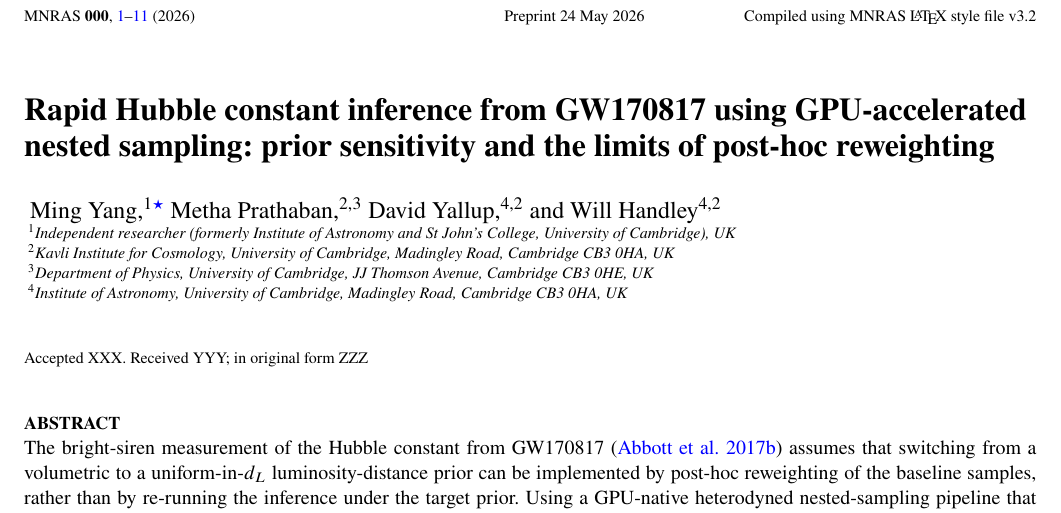
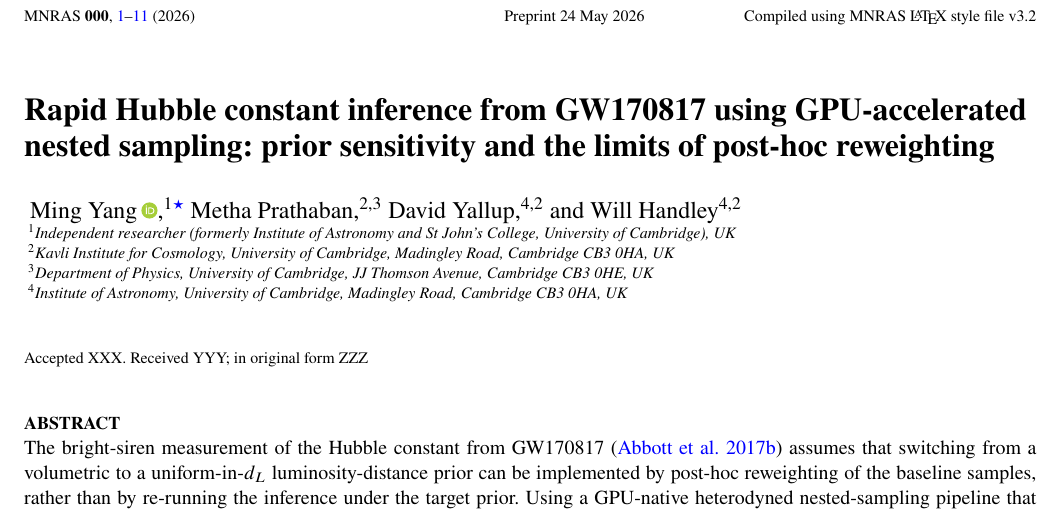
Before and after one commit to ming-256/GPU-Accelerated-Bayesian-Inference-of-Gravitational-Waves, a LaTeX paper (mnras_paper/main.tex): part of page 1 of 11, cut so that both start at the same text. Compiled offline with pdfLaTeX.

Commit message:
Add Ming Yang ORCID (0009-0002-7298-7740) to author block
Adds \usepackage{orcidlink} and inlines the ORCID iD next to the first
author per MNRAS convention.  Page count stays at 11; PDF goes 572,273
\to 573,113 bytes (+840 bytes for the ORCID icon).

Co-authors' ORCIDs not yet provided; the \orcidlink macro is in place
and can be added to the Prathaban / Yallup / Handley lines once
their iDs are confirmed.

Co-Authored-By: Claude Opus 4.7 (1M context) <noreply@anthropic.com>

```diff
--- a/mnras_paper/main.tex
+++ b/mnras_paper/main.tex
@@ -34,6 +34,7 @@
 \usepackage{url}
 \usepackage{xspace}
 \usepackage{xcolor}
+\usepackage{orcidlink}
 
 \graphicspath{%
   {figures/output/}{../mnras_paper/figures/output/}%
@@ -60,7 +61,7 @@
 \title[Rapid GW170817 \hzero inference]{Rapid Hubble constant inference from GW170817 using GPU-accelerated nested sampling: prior sensitivity and the limits of post-hoc reweighting}
 
 \author[Yang, Prathaban, Yallup \& Handley]{
-Ming Yang,$^{1}$\thanks{E-mail: mhy32@cantab.ac.uk}
+Ming Yang\,\orcidlink{0009-0002-7298-7740},$^{1}$\thanks{E-mail: mhy32@cantab.ac.uk}
 Metha Prathaban,$^{2,3}$
 David Yallup,$^{4,2}$
 and Will Handley$^{4,2}$
```
Also changed, not shown: mnras_paper/main.pdf, 3 other files.
